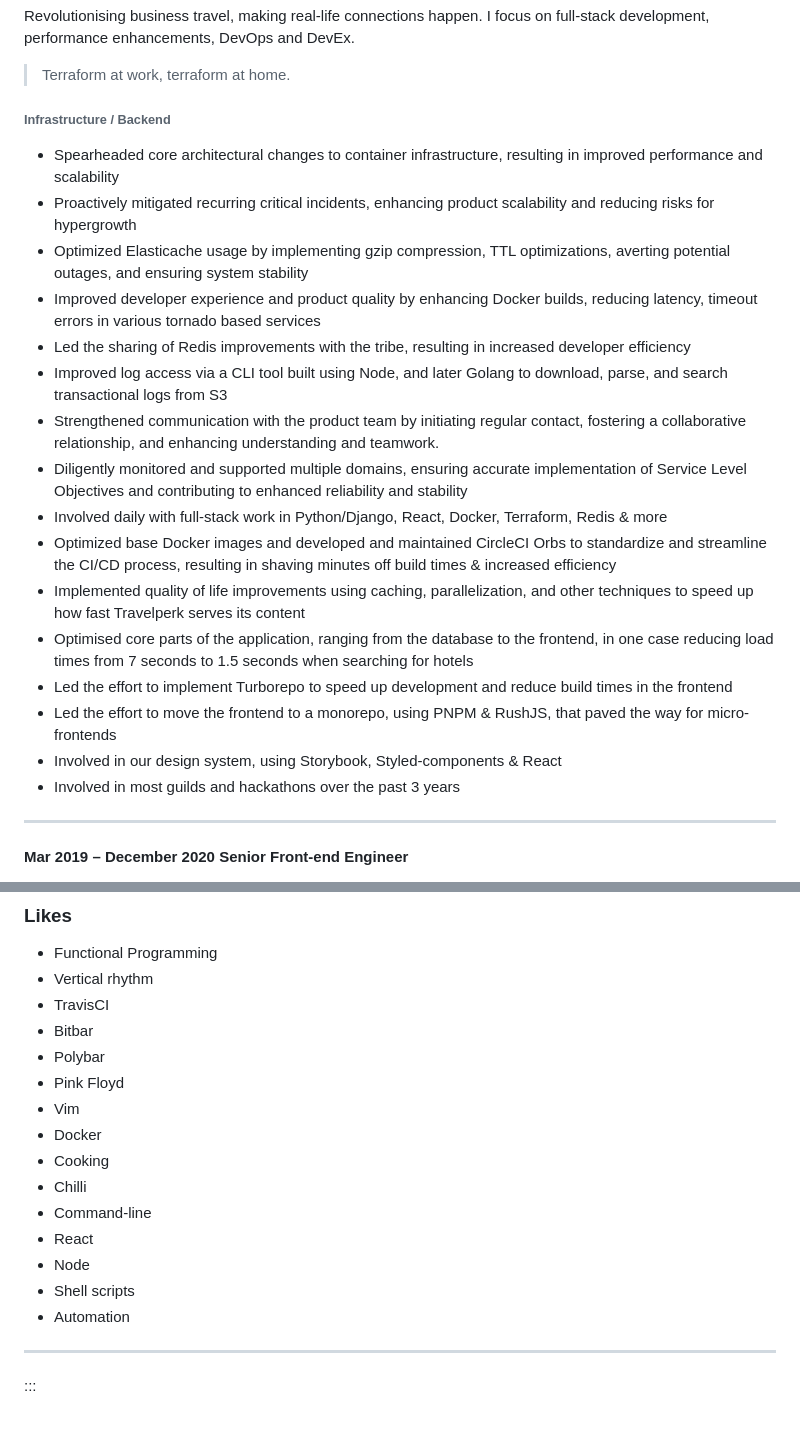
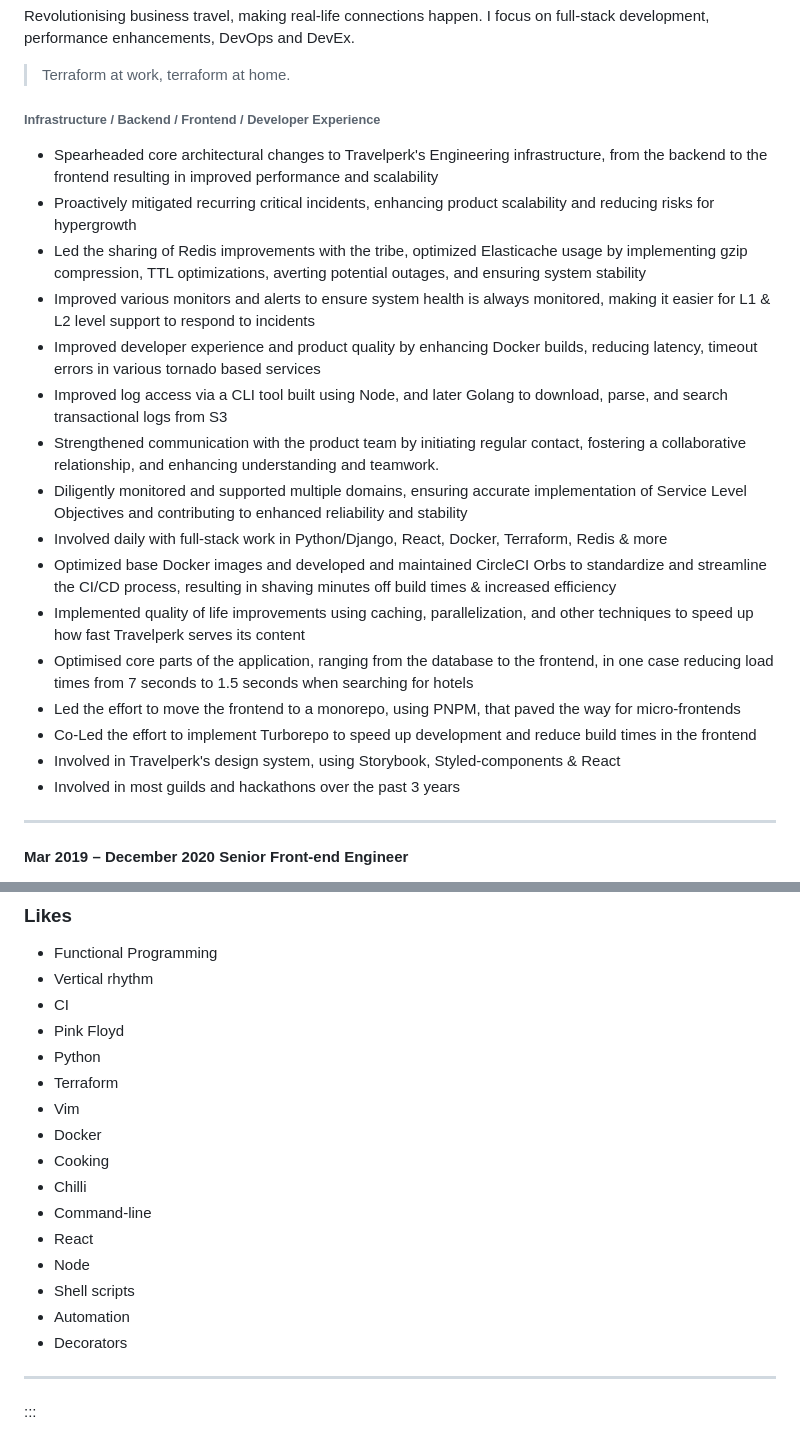
Before and after one commit to vviikk/vviikk.github.io, a Markdown page: pages/INDEX.md, 2 parts joined by grey strips. GitHub-like rendering.

Commit message:
Update Resume

```diff
--- a/pages/INDEX.md
+++ b/pages/INDEX.md
@@ -113,13 +113,13 @@ Revolutionising business travel, making real-life connections happen. I focus on
 
 > Terraform at work, terraform at home.
 
-###### Infrastructure / Backend
+###### Infrastructure / Backend / Frontend / Developer Experience
 
-- Spearheaded core architectural changes to container infrastructure, resulting in improved performance and scalability
+- Spearheaded core architectural changes to Travelperk's Engineering infrastructure, from the backend to the frontend resulting in improved performance and scalability
 - Proactively mitigated recurring critical incidents, enhancing product scalability and reducing risks for hypergrowth
-- Optimized Elasticache usage by implementing gzip compression, TTL optimizations, averting potential outages, and ensuring system stability
+- Led the sharing of Redis improvements with the tribe, optimized Elasticache usage by implementing gzip compression, TTL optimizations, averting potential outages, and ensuring system stability
+- Improved various monitors and alerts to ensure system health is always monitored, making it easier for L1 & L2 level support to respond to incidents
 - Improved developer experience and product quality by enhancing Docker builds, reducing latency, timeout errors in various tornado based services
-- Led the sharing of Redis improvements with the tribe, resulting in increased developer efficiency
 - Improved log access via a CLI tool built using Node, and later Golang to download, parse, and search transactional logs from S3
 - Strengthened communication with the product team by initiating regular contact, fostering a collaborative relationship, and enhancing understanding and teamwork.
 - Diligently monitored and supported multiple domains, ensuring accurate implementation of Service Level Objectives and contributing to enhanced reliability and stability
@@ -127,9 +127,9 @@ Revolutionising business travel, making real-life connections happen. I focus on
 - Optimized base Docker images and developed and maintained CircleCI Orbs to standardize and streamline the CI/CD process, resulting in shaving minutes off build times & increased efficiency
 - Implemented quality of life improvements using caching, parallelization, and other techniques to speed up how fast Travelperk serves its content
 - Optimised core parts of the application, ranging from the database to the frontend, in one case reducing load times from 7 seconds to 1.5 seconds when searching for hotels
-- Led the effort to implement Turborepo to speed up development and reduce build times in the frontend
-- Led the effort to move the frontend to a monorepo, using PNPM & RushJS, that paved the way for micro-frontends
-- Involved in our design system, using Storybook, Styled-components & React
+- Led the effort to move the frontend to a monorepo, using PNPM, that paved the way for micro-frontends
+- Co-Led the effort to implement Turborepo to speed up development and reduce build times in the frontend
+- Involved in Travelperk's design system, using Storybook, Styled-components & React
 - Involved in most guilds and hackathons over the past 3 years
 
 ---
@@ -238,10 +238,10 @@ Do have a look at my LinkedIn profile if you'd like to find out more of my early
 
 - Functional Programming
 - Vertical rhythm
-- TravisCI
-- Bitbar
-- Polybar
+- CI
 - Pink Floyd
+- Python
+- Terraform
 - Vim
 - Docker
 - Cooking
@@ -251,6 +251,7 @@ Do have a look at my LinkedIn profile if you'd like to find out more of my early
 - Node
 - Shell scripts
 - Automation
+- Decorators
 
 ---
 
```
